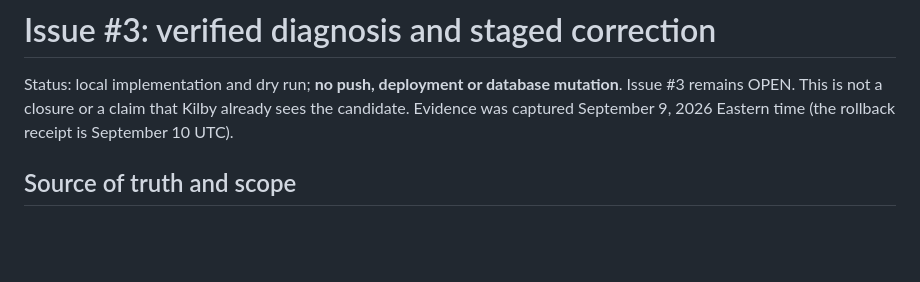
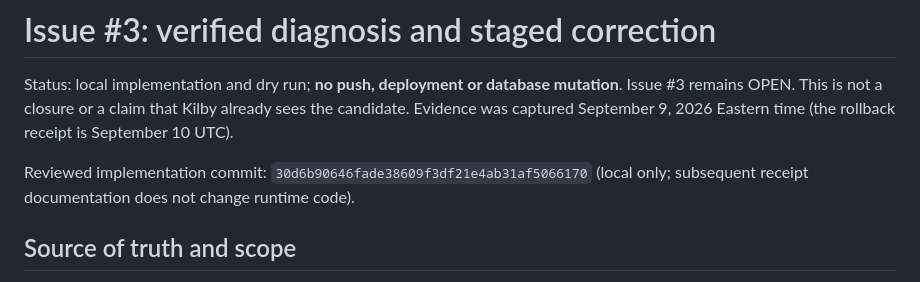
Before and after one commit to jmaietta/TEK2day-Finance, a Markdown page: docs/issue-3-identity-preflight.md, the part around the change. GitHub-like rendering; blank space fills up the shorter version.

```diff
--- a/docs/issue-3-identity-preflight.md
+++ b/docs/issue-3-identity-preflight.md
@@ -4,6 +4,9 @@ Status: local implementation and dry run; **no push, deployment or database
 mutation**. Issue #3 remains OPEN. This is not a closure or a claim that Kilby
 already sees the candidate. Evidence was captured September 9, 2026 Eastern
 time (the rollback receipt is September 10 UTC).
+
+Reviewed implementation commit: `30d6b90646fade38609f3df21e4ab31af5066170`
+(local only; subsequent receipt documentation does not change runtime code).
 
 ## Source of truth and scope
 
```
Also changed, not shown: docs/issue-3-closure-and-kilby-handoff.md (+5 -1 lines).
